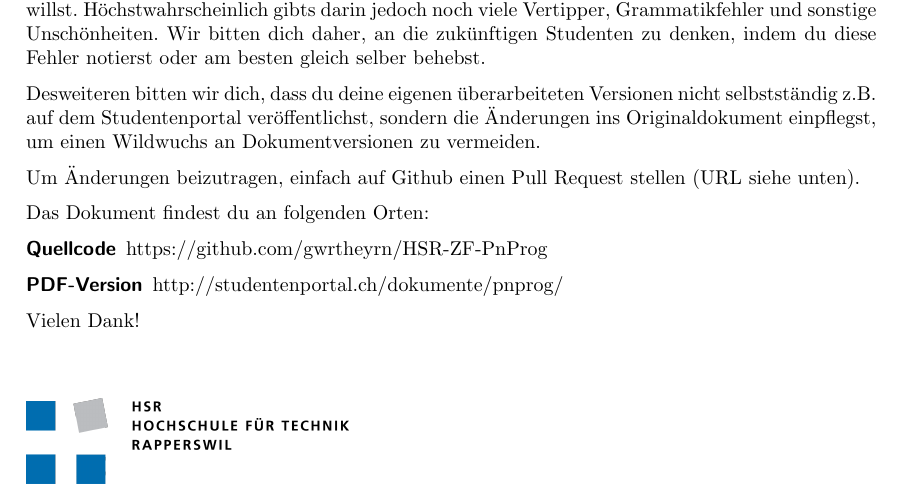
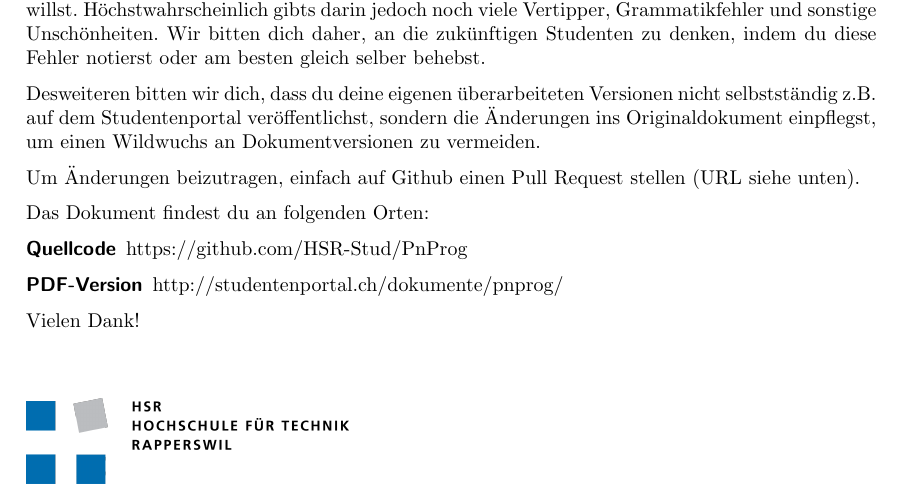
Before and after one commit to HSR-Stud/PnProg, a LaTeX document (PnProg.tex): part of page 1 of 23, cut so that both start at the same text. Compiled offline with pdfLaTeX.

Commit message:
Updated URL to HSR-Stud

```diff
--- a/PnProg.tex
+++ b/PnProg.tex
@@ -41,7 +41,7 @@
 	Das Dokument findest du an folgenden Orten:
 
 	\begin{description}
-		\item[Quellcode] https://github.com/gwrtheyrn/HSR-ZF-PnProg
+		\item[Quellcode] https://github.com/HSR-Stud/PnProg
 		\item[PDF-Version] http://studentenportal.ch/dokumente/pnprog/
 	\end{description}
 
```
